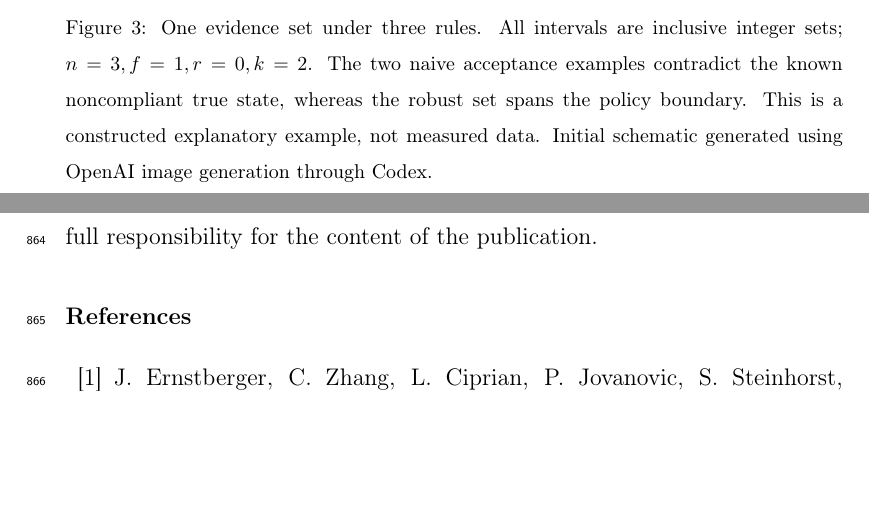
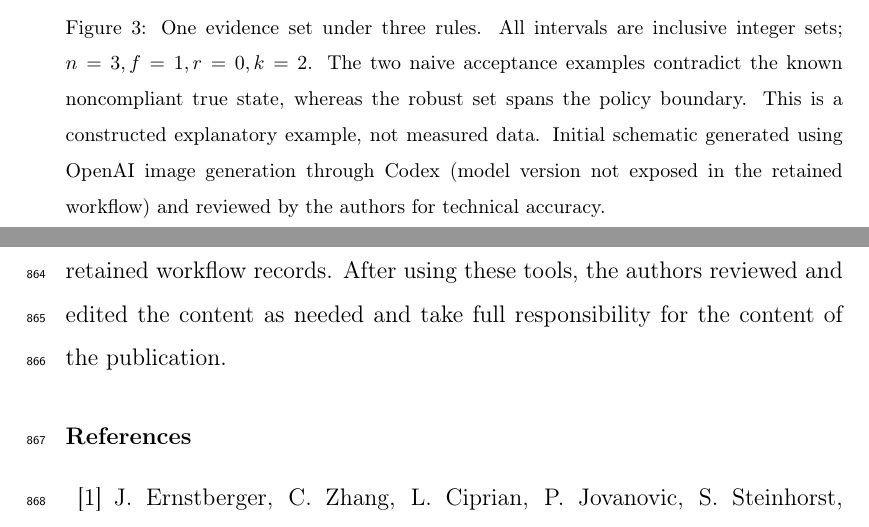
Before and after one commit to js110/Apaper, a LaTeX paper (paper_a/paper_a.tex): two parts of pages 20 and 51 of 55, joined at a grey line, cut so that both start at the same text, the shorter picture padded with empty space. Compiled offline with pdfLaTeX.

Commit message:
Align explanatory-image AI disclosures with current Elsevier policy

```diff
--- a/paper_a/paper_a.tex
+++ b/paper_a/paper_a.tex
@@ -199,7 +199,7 @@ Let $I=\ind[\F\cap P\neq\varnothing]$ and $O=\ind[\F\cap(\Omega\setminus P)\neq\
 In the constructed example of Figure~\ref{fig:counterexample}, $\Omega=[-4,8]\cap\mathbb Z$ and both honest intervals contain $z^\star=-1$. The Byzantine interval excludes it. The all-source intersection $[2,4]\cap\mathbb Z$ lies inside the policy even though it excludes the true state, and a conveniently chosen point also passes. Threshold coverage retains $\F=[-2,4]\cap\mathbb Z$, giving an ambiguous decision. The example applies the existing fusion rationale; it supplies neither a new theorem nor an experimental success rate.
 \begin{figure}[htbp]
 \centering\includegraphics[width=\linewidth]{figures/decision_counterexample.png}
-\caption{One evidence set under three rules. All intervals are inclusive integer sets; $n=3,f=1,r=0,k=2$. The two naive acceptance examples contradict the known noncompliant true state, whereas the robust set spans the policy boundary. This is a constructed explanatory example, not measured data. Initial schematic generated using OpenAI image generation through Codex.}\label{fig:counterexample}
+\caption{One evidence set under three rules. All intervals are inclusive integer sets; $n=3,f=1,r=0,k=2$. The two naive acceptance examples contradict the known noncompliant true state, whereas the robust set spans the policy boundary. This is a constructed explanatory example, not measured data. Initial schematic generated using OpenAI image generation through Codex (model version not exposed in the retained workflow) and reviewed by the authors for technical accuracy.}\label{fig:counterexample}
 \end{figure}
 
 \begin{proposition}[Conditional evidence soundness]\label{prop:soundness}
@@ -537,7 +537,7 @@ Figure~\ref{fig:receiver} shows the complete matched sequence and the fixed cali
 \end{figure}
 
 \section*{Declaration of generative AI and AI-assisted technologies in the manuscript preparation process}
-During the preparation of this work, the authors used OpenAI ChatGPT and OpenAI Codex to assist with language editing, manuscript organization, revision of presentation, and code-level editing and checking. After using these tools, the authors reviewed and edited the content as needed and take full responsibility for the content of the publication.
+During the preparation of this work, the authors used OpenAI ChatGPT and OpenAI Codex to assist with language editing, manuscript organization, revision of presentation, code-level editing and checking, and preparation of explanatory schematics. Model-version identifiers were not exposed in the retained workflow records. After using these tools, the authors reviewed and edited the content as needed and take full responsibility for the content of the publication.
 
 % If generative AI was used to create or modify any submitted figure, add the corresponding tool disclosure to that figure caption before submission, as required by Elsevier policy.
 \bibliographystyle{elsarticle-num}
```
Also changed, not shown: paper_a/paper_a.tex (4 more changed lines).
